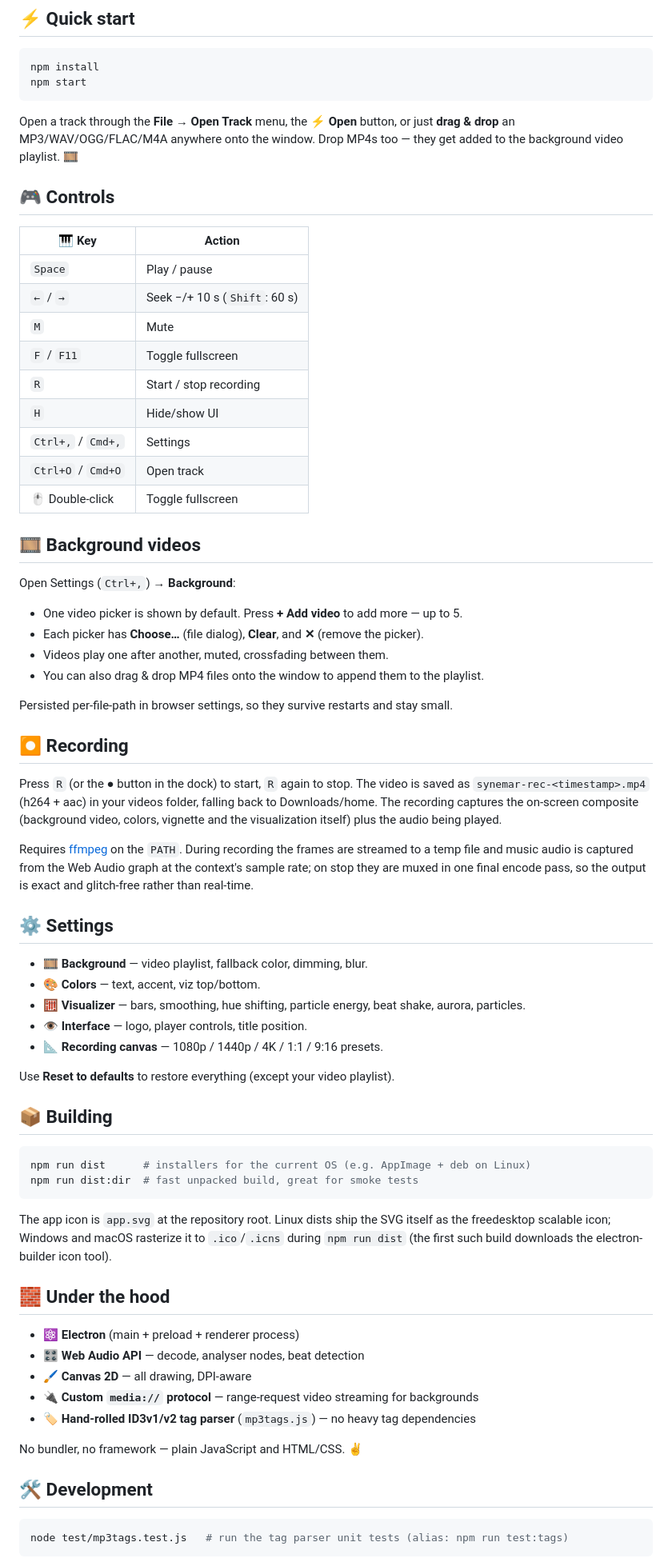
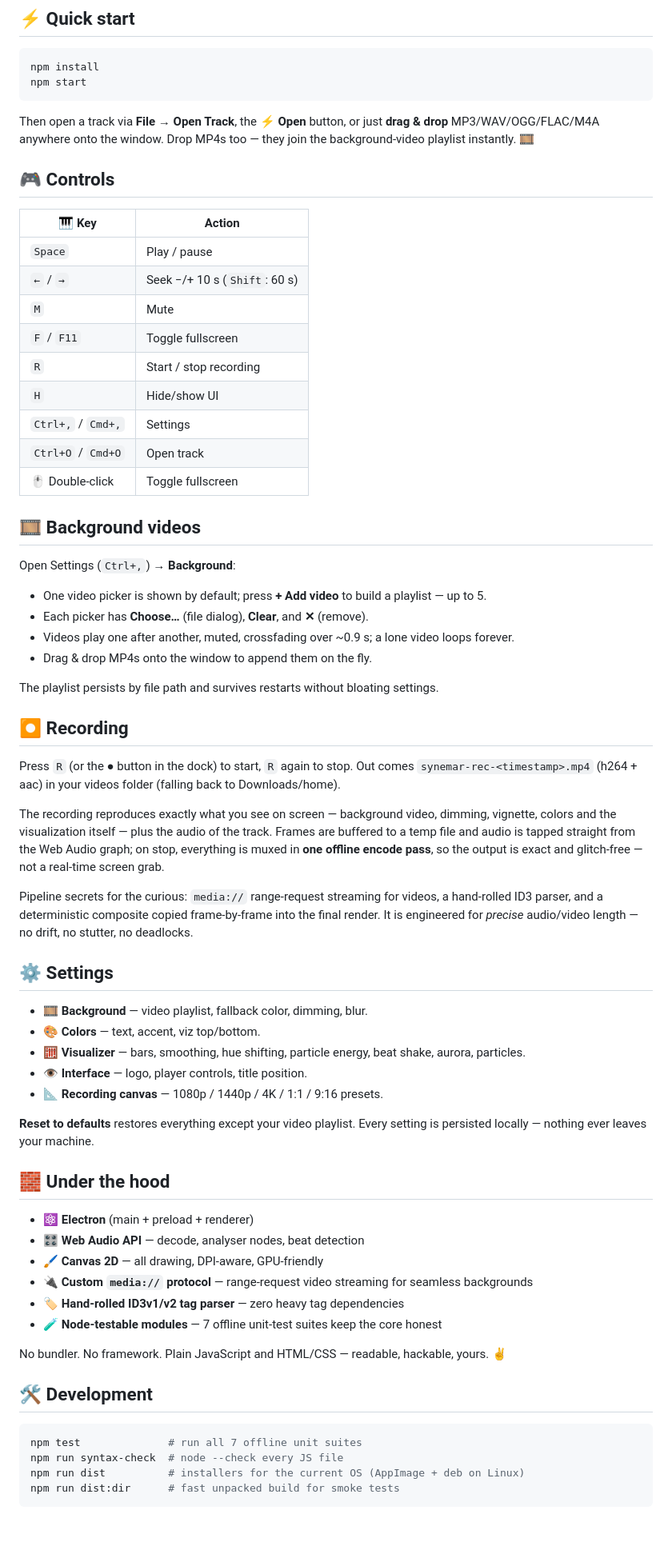
Before and after one commit to 0xRavenBlack/synemar, a Markdown page: README.md, the part around one of its changes. Shown at 80% size. Drawn GitHub-style; blank space fills up the shorter version.

````diff
--- a/README.md
+++ b/README.md
@@ -67,82 +84,77 @@ npm install
 npm start
 ```
 
-Open a track through the **File → Open Track** menu, the ⚡ **Open** button, or just
-**drag & drop** an MP3/WAV/OGG/FLAC/M4A anywhere onto the window. Drop MP4s too — they get
-added to the background video playlist. 🎞️
+Then open a track via **File → Open Track**, the ⚡ **Open** button, or just **drag & drop**
+MP3/WAV/OGG/FLAC/M4A anywhere onto the window. Drop MP4s too — they join the background-video
+playlist instantly. 🎞️
 
 ## 🎮 Controls
 
-| 🎹 Key            | Action                          |
-| ----------------- | ------------------------------- |
-| `Space`           | Play / pause                    |
-| `←` / `→`         | Seek −/+ 10 s (`Shift`: 60 s)   |
-| `M`               | Mute                            |
-| `F` / `F11`       | Toggle fullscreen               |
-| `R`               | Start / stop recording          |
-| `H`               | Hide/show UI                    |
-| `Ctrl+,` / `Cmd+,`| Settings                        |
-| `Ctrl+O` / `Cmd+O`| Open track                      |
-| 🖱️ Double-click   | Toggle fullscreen               |
+| 🎹 Key             | Action                          |
+| ------------------ | ------------------------------- |
+| `Space`            | Play / pause                    |
+| `←` / `→`          | Seek −/+ 10 s (`Shift`: 60 s)   |
+| `M`                | Mute                            |
+| `F` / `F11`        | Toggle fullscreen               |
+| `R`                | Start / stop recording          |
+| `H`                | Hide/show UI                    |
+| `Ctrl+,` / `Cmd+,` | Settings                        |
+| `Ctrl+O` / `Cmd+O` | Open track                      |
+| 🖱️ Double-click    | Toggle fullscreen               |
 
 ## 🎞️ Background videos
 
 Open Settings (`Ctrl+,`) → **Background**:
 
-- One video picker is shown by default. Press **+ Add video** to add more — up to 5.
-- Each picker has **Choose…** (file dialog), **Clear**, and **✕** (remove the picker).
-- Videos play one after another, muted, crossfading between them.
-- You can also drag & drop MP4 files onto the window to append them to the playlist.
+- One video picker is shown by default; press **+ Add video** to build a playlist — up to 5.
+- Each picker has **Choose…** (file dialog), **Clear**, and **✕** (remove).
+- Videos play one after another, muted, crossfading over ~0.9 s; a lone video loops forever.
+- Drag & drop MP4s onto the window to append them on the fly.
 
-Persisted per-file-path in browser settings, so they survive restarts and stay small.
+The playlist persists by file path and survives restarts without bloating settings.
 
 ## ⏺ Recording
 
-Press `R` (or the **●** button in the dock) to start, `R` again to stop. The video is
-saved as `synemar-rec-<timestamp>.mp4` (h264 + aac) in your videos folder, falling
-back to Downloads/home. The recording captures the on-screen composite (background
-video, colors, vignette and the visualization itself) plus the audio being played.
+Press `R` (or the **●** button in the dock) to start, `R` again to stop. Out comes
+`synemar-rec-<timestamp>.mp4` (h264 + aac) in your videos folder (falling back to Downloads/home).
 
-Requires [ffmpeg](https://ffmpeg.org) on the `PATH`. During recording the frames are
-streamed to a temp file and music audio is captured from the Web Audio graph at the
-context's sample rate; on stop they are muxed in one final encode pass, so the output
-is exact and glitch-free rather than real-time.
+The recording reproduces exactly what you see on screen — background video, dimming, vignette,
+colors and the visualization itself — plus the audio of the track. Frames are buffered to a temp
+file and audio is tapped straight from the Web Audio graph; on stop, everything is muxed in **one
+offline encode pass**, so the output is exact and glitch-free — not a real-time screen grab.
+
+Pipeline secrets for the curious: `media://` range-request streaming for videos, a hand-rolled ID3
+parser, and a deterministic composite copied frame-by-frame into the final render. It is engineered
+for *precise* audio/video length — no drift, no stutter, no deadlocks.
 
 ## ⚙️ Settings
 
 - 🎞️ **Background** — video playlist, fallback color, dimming, blur.
 - 🎨 **Colors** — text, accent, viz top/bottom.
-- 🧮 **Visualizer** — bars, smoothing, hue shifting, particle energy, beat shake,
-  aurora, particles.
+- 🧮 **Visualizer** — bars, smoothing, hue shifting, particle energy, beat shake, aurora, particles.
 - 👁️ **Interface** — logo, player controls, title position.
 - 📐 **Recording canvas** — 1080p / 1440p / 4K / 1:1 / 9:16 presets.
 
-Use **Reset to defaults** to restore everything (except your video playlist).
-
-## 📦 Building
-
-```bash
-npm run dist      # installers for the current OS (e.g. AppImage + deb on Linux)
-npm run dist:dir  # fast unpacked build, great for smoke tests
-```
-
-The app icon is `app.svg` at the repository root. Linux dists ship the SVG itself as the
-freedesktop scalable icon; Windows and macOS rasterize it to `.ico`/`.icns` during
-`npm run dist` (the first such build downloads the electron-builder icon tool).
+**Reset to defaults** restores everything except your video playlist. Every setting is persisted
+locally — nothing ever leaves your machine.
 
 ## 🧱 Under the hood
 
-- ⚛️ **Electron** (main + preload + renderer process)
+- ⚛️ **Electron** (main + preload + renderer)
 - 🎛️ **Web Audio API** — decode, analyser nodes, beat detection
-- 🖌️ **Canvas 2D** — all drawing, DPI-aware
-- 🔌 **Custom `media://` protocol** — range-request video streaming for backgrounds
-- 🏷️ **Hand-rolled ID3v1/v2 tag parser** (`mp3tags.js`) — no heavy tag dependencies
+- 🖌️ **Canvas 2D** — all drawing, DPI-aware, GPU-friendly
+- 🔌 **Custom `media://` protocol** — range-request video streaming for seamless backgrounds
+- 🏷️ **Hand-rolled ID3v1/v2 tag parser** — zero heavy tag dependencies
+- 🧪 **Node-testable modules** — 7 offline unit-test suites keep the core honest
 
-No bundler, no framework — plain JavaScript and HTML/CSS. ✌️
+No bundler. No framework. Plain JavaScript and HTML/CSS — readable, hackable, yours. ✌️
 
 ## 🛠️ Development
 
 ```bash
-node test/mp3tags.test.js   # run the tag parser unit tests (alias: npm run test:tags)
+npm test              # run all 7 offline unit suites
+npm run syntax-check  # node --check every JS file
+npm run dist          # installers for the current OS (AppImage + deb on Linux)
+npm run dist:dir      # fast unpacked build for smoke tests
 ```
 
````
Also changed, not shown: other parts of README.md (+87 -39 lines).
